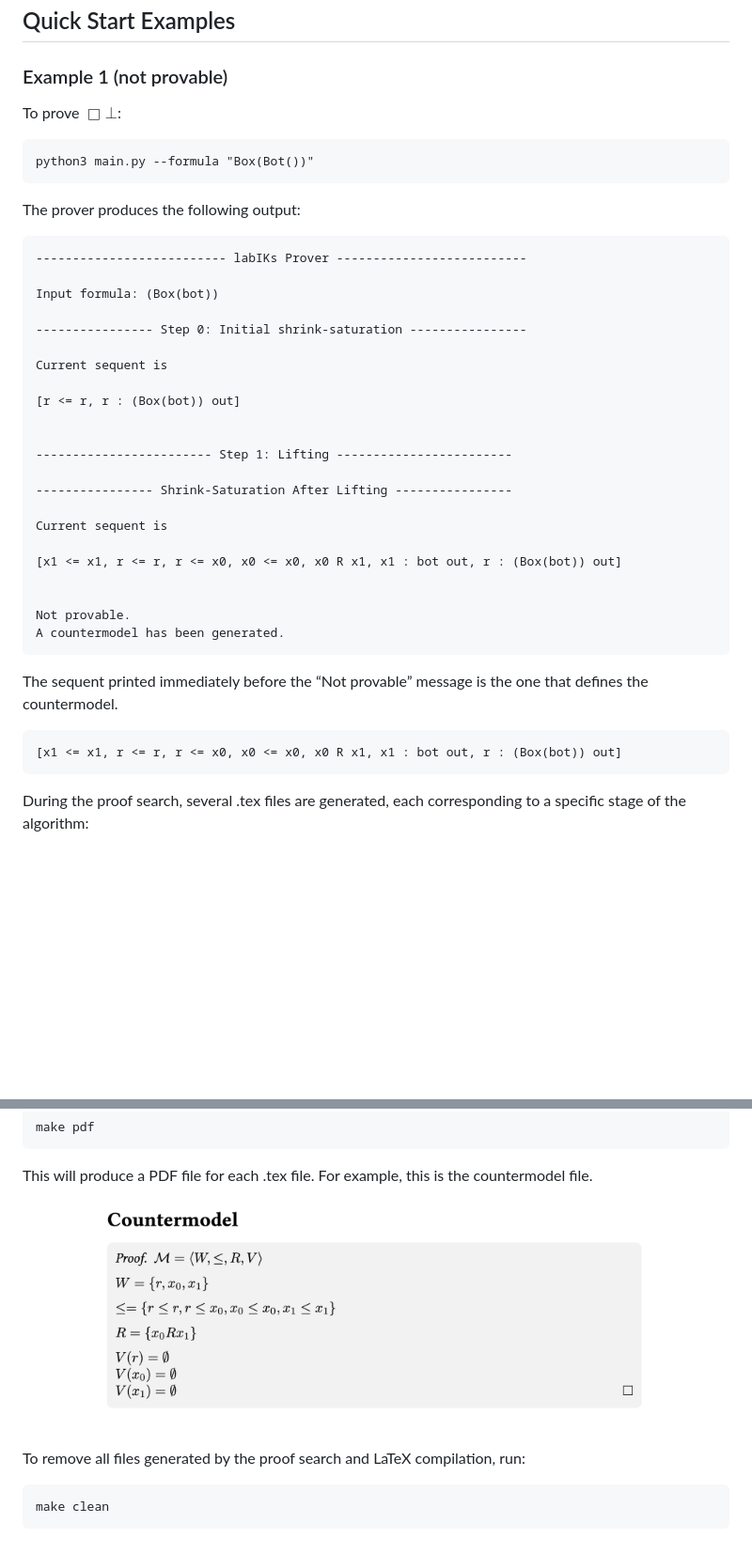
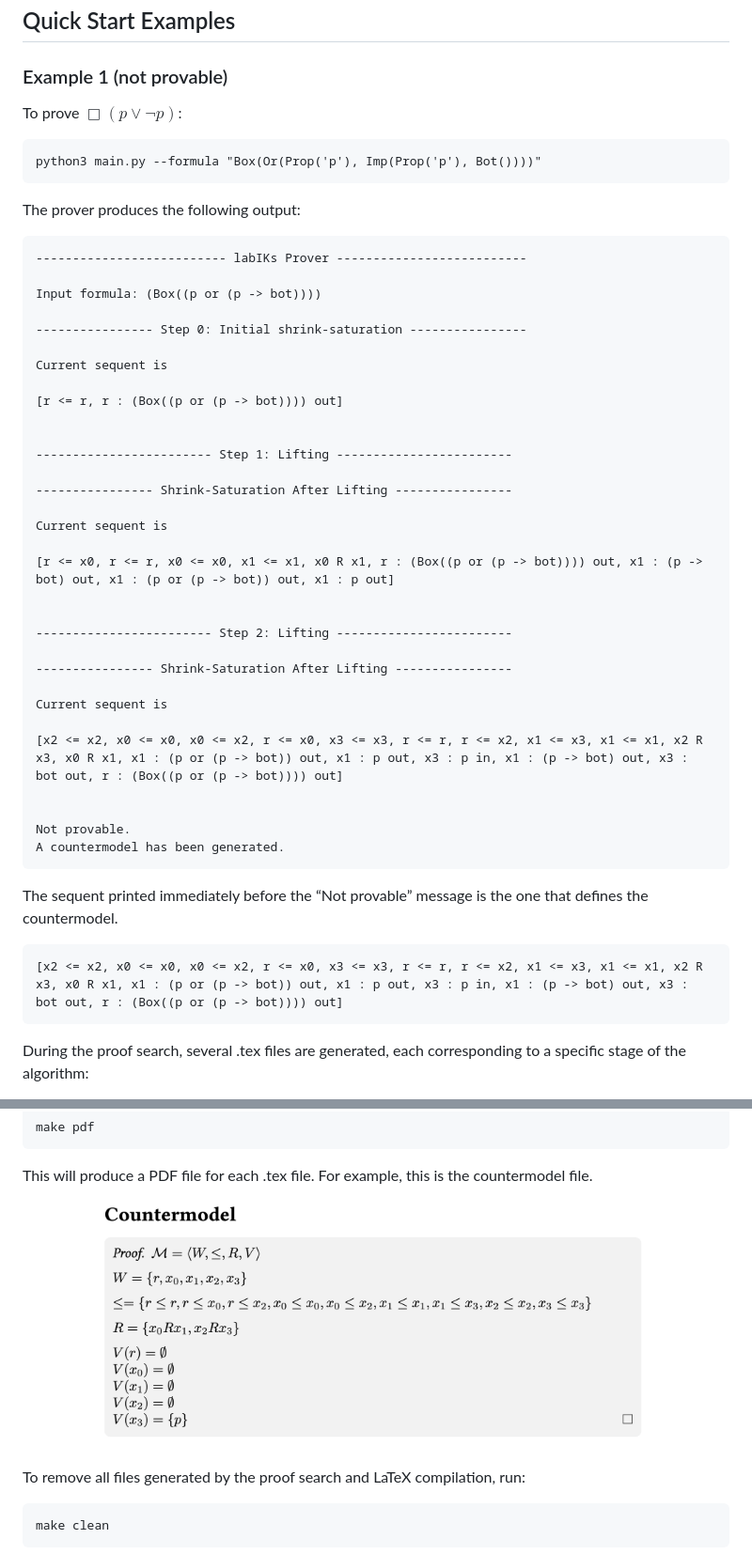
Before and after one commit to zwanglogic/labIKs-Prover, a Markdown page: README.md, 2 parts joined by grey strips. Shown: that part at 94% size. Rendered like a GitHub page; pictures changed too: images/example.png; blank space fills up the shorter version.

Commit message:
A "more IK" example

````diff
--- a/README.md
+++ b/README.md
@@ -26,21 +26,21 @@ Depending on your system configuration, the Python interpreter may be invoked us
 
 ## Quick Start Examples
 ### Example 1 (not provable)
-To prove $\Box\bot$:
+To prove $\Box(p\lor\neg p)$:
 ```
-python3 main.py --formula "Box(Bot())"
+python3 main.py --formula "Box(Or(Prop('p'), Imp(Prop('p'), Bot())))"
 ```
 The prover produces the following output:
 ```
 -------------------------- labIKs Prover --------------------------
 
-Input formula: (Box(bot))
+Input formula: (Box((p or (p -> bot))))
 
 ---------------- Step 0: Initial shrink-saturation ----------------
 
 Current sequent is
 
-[r <= r, r : (Box(bot)) out]
+[r <= r, r : (Box((p or (p -> bot)))) out]
 
 
 ------------------------ Step 1: Lifting ------------------------
@@ -49,7 +49,16 @@ Current sequent is
 
 Current sequent is
 
-[x1 <= x1, r <= r, r <= x0, x0 <= x0, x0 R x1, x1 : bot out, r : (Box(bot)) out]
+[r <= x0, r <= r, x0 <= x0, x1 <= x1, x0 R x1, r : (Box((p or (p -> bot)))) out, x1 : (p -> bot) out, x1 : (p or (p -> bot)) out, x1 : p out]
+
+
+------------------------ Step 2: Lifting ------------------------
+
+---------------- Shrink-Saturation After Lifting ----------------
+
+Current sequent is
+
+[x2 <= x2, x0 <= x0, x0 <= x2, r <= x0, x3 <= x3, r <= r, r <= x2, x1 <= x3, x1 <= x1, x2 R x3, x0 R x1, x1 : (p or (p -> bot)) out, x1 : p out, x3 : p in, x1 : (p -> bot) out, x3 : bot out, r : (Box((p or (p -> bot)))) out]
 
 
 Not provable.
@@ -57,7 +66,7 @@ A countermodel has been generated.
 ```
 The sequent printed immediately before the “Not provable” message is the one that defines the countermodel.
 ```
-[x1 <= x1, r <= r, r <= x0, x0 <= x0, x0 R x1, x1 : bot out, r : (Box(bot)) out]
+[x2 <= x2, x0 <= x0, x0 <= x2, r <= x0, x3 <= x3, r <= r, r <= x2, x1 <= x3, x1 <= x1, x2 R x3, x0 R x1, x1 : (p or (p -> bot)) out, x1 : p out, x3 : p in, x1 : (p -> bot) out, x3 : bot out, r : (Box((p or (p -> bot)))) out]
 ```
 
 During the proof search, several .tex files are generated, each corresponding to a specific stage of the algorithm:
````
